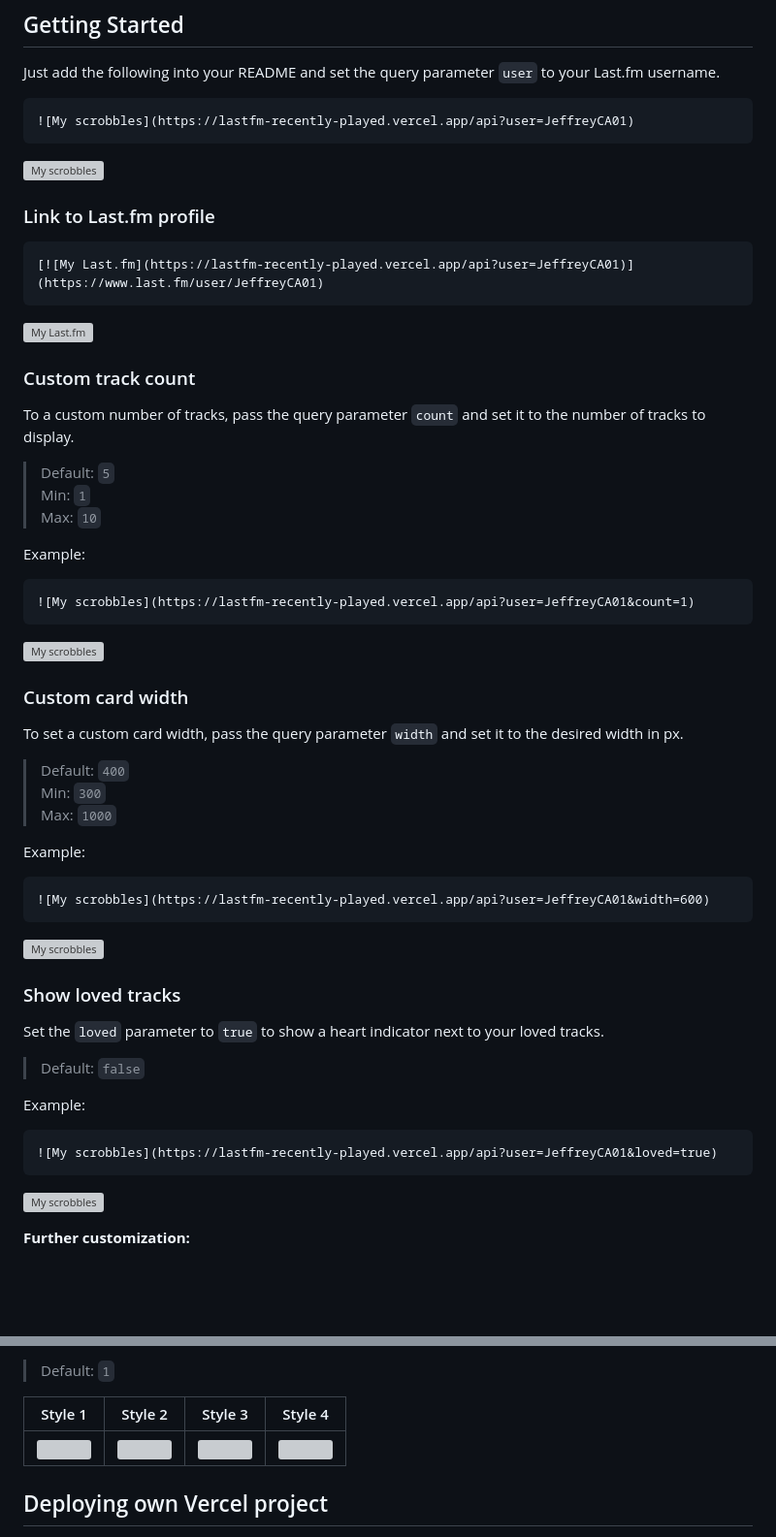
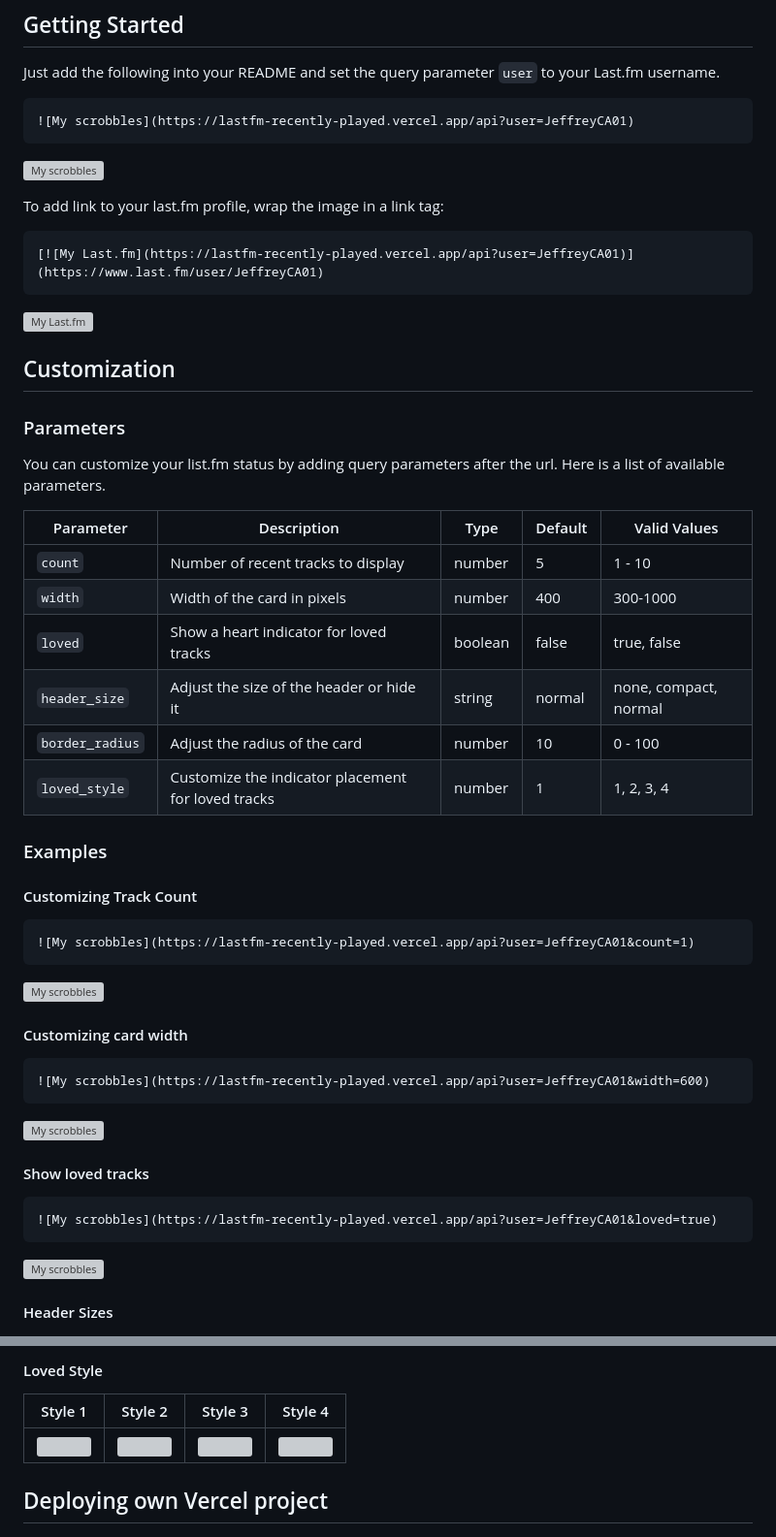
Before and after one commit to JeffreyCA/lastfm-recently-played-readme, a Markdown page: README.md, 2 parts joined by grey strips. Shown at 97% size. GitHub-like rendering; blank space fills up the shorter version; grey boxes are pictures that could not be loaded.

Commit message:
doc: Update README.

````diff
--- a/README.md
+++ b/README.md
@@ -12,52 +12,56 @@ Just add the following into your README and set the query parameter `user` to yo
 
 ![My scrobbles](https://lastfm-recently-played.vercel.app/api?user=JeffreyCA01)
 
-### Link to Last.fm profile
+To add link to your last.fm profile, wrap the image in a link tag:
+
 ```md
 [![My Last.fm](https://lastfm-recently-played.vercel.app/api?user=JeffreyCA01)](https://www.last.fm/user/JeffreyCA01)
 ```
 
 [![My Last.fm](https://lastfm-recently-played.vercel.app/api?user=JeffreyCA01)](https://www.last.fm/user/JeffreyCA01)
 
-### Custom track count
-To a custom number of tracks, pass the query parameter `count` and set it to the number of tracks to display.
 
-> Default: `5`
-> Min: `1`
-> Max: `10`
+## Customization
 
-Example:
+### Parameters
+
+You can customize your list.fm status by adding query parameters after the url. Here is a list of available parameters.
+
+| Parameter | Description | Type | Default | Valid Values |
+| --- | --- | --- | --- | --- |
+| `count` | Number of recent tracks to display | number | 5 | 1 - 10 |
+| `width` | Width of the card in pixels | number | 400 | 300-1000 |
+| `loved` | Show a heart indicator for loved tracks | boolean | false | true, false |
+| `header_size` | Adjust the size of the header or hide it | string | normal | none, compact, normal |
+| `border_radius` | Adjust the radius of the card | number | 10 | 0 - 100 |
+| `loved_style` | Customize the indicator placement for loved tracks | number | 1 | 1, 2, 3, 4 |
+
+### Examples
+
+
+#### Customizing Track Count
+
 ```md
 ![My scrobbles](https://lastfm-recently-played.vercel.app/api?user=JeffreyCA01&count=1)
 ```
 
 ![My scrobbles](https://lastfm-recently-played.vercel.app/api?user=JeffreyCA01&count=1)
 
-### Custom card width
-To set a custom card width, pass the query parameter `width` and set it to the desired width in px.
+#### Customizing card width
 
-> Default: `400`
-> Min: `300`
-> Max: `1000`
-
-Example:
 ```md
 ![My scrobbles](https://lastfm-recently-played.vercel.app/api?user=JeffreyCA01&width=600)
 ```
 
 ![My scrobbles](https://lastfm-recently-played.vercel.app/api?user=JeffreyCA01&width=600)
 
-### Show loved tracks
-Set the `loved` parameter to `true` to show a heart indicator next to your loved tracks.
+#### Show loved tracks
 
-> Default: `false`
-
-Example:
 ```md
 ![My scrobbles](https://lastfm-recently-played.vercel.app/api?user=JeffreyCA01&loved=true)
 ```
 
 ![My scrobbles](https://lastfm-recently-played.vercel.app/api?user=JeffreyCA01&loved=true)
 
-**Further customization:**
+#### Header Sizes
 
@@ -65,5 +71,5 @@ You can set the `loved_style` parameter to `1`, `2`, `3`, or `4` to customize th
 
-> Default: `1`
+#### Loved Style
 
 | Style 1 | Style 2 | Style 3 | Style 4 |
 | :----:    |    :----:   |  :----: | :----: |
````
Also changed, not shown: other parts of README.md (+3 -1 lines).
